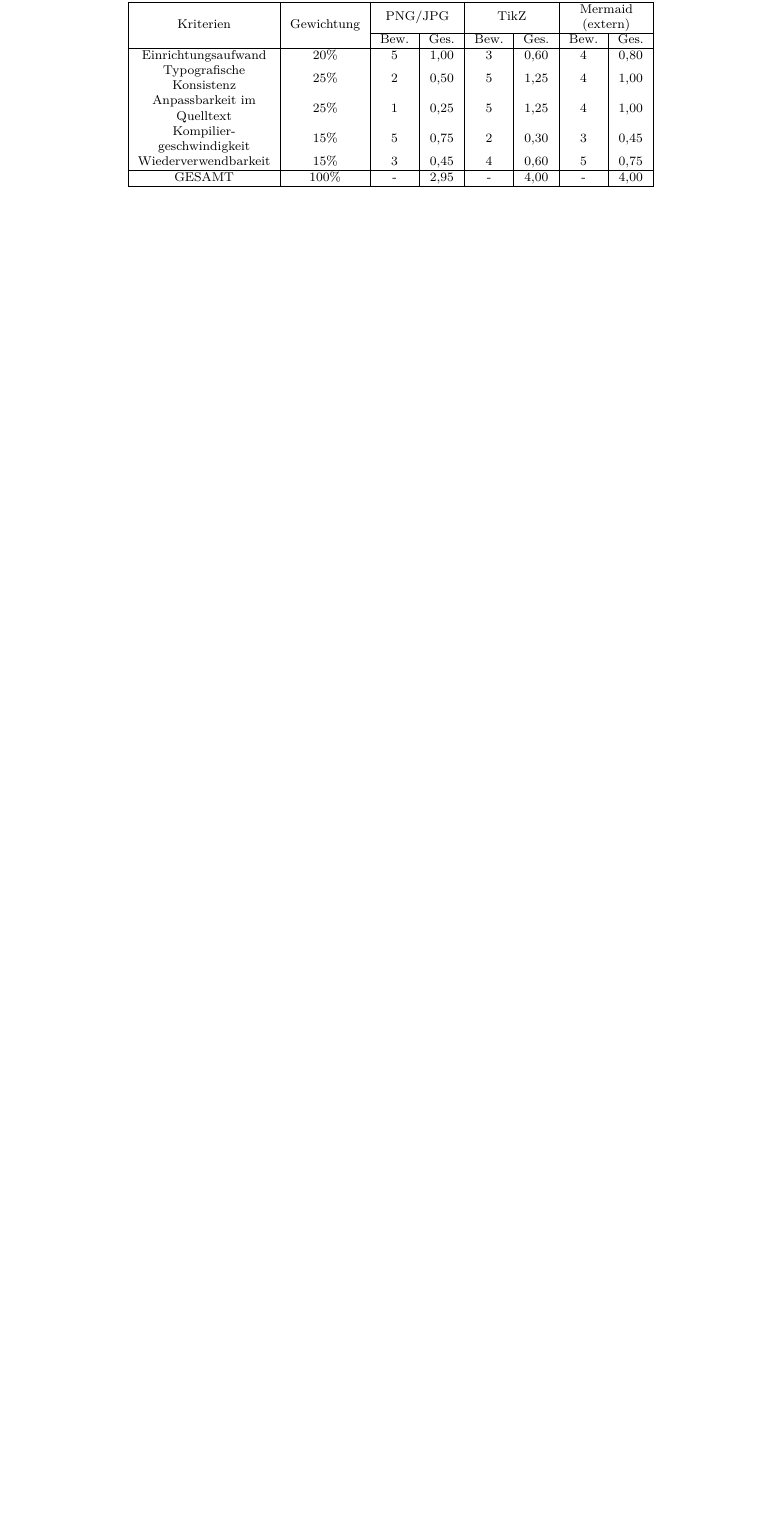
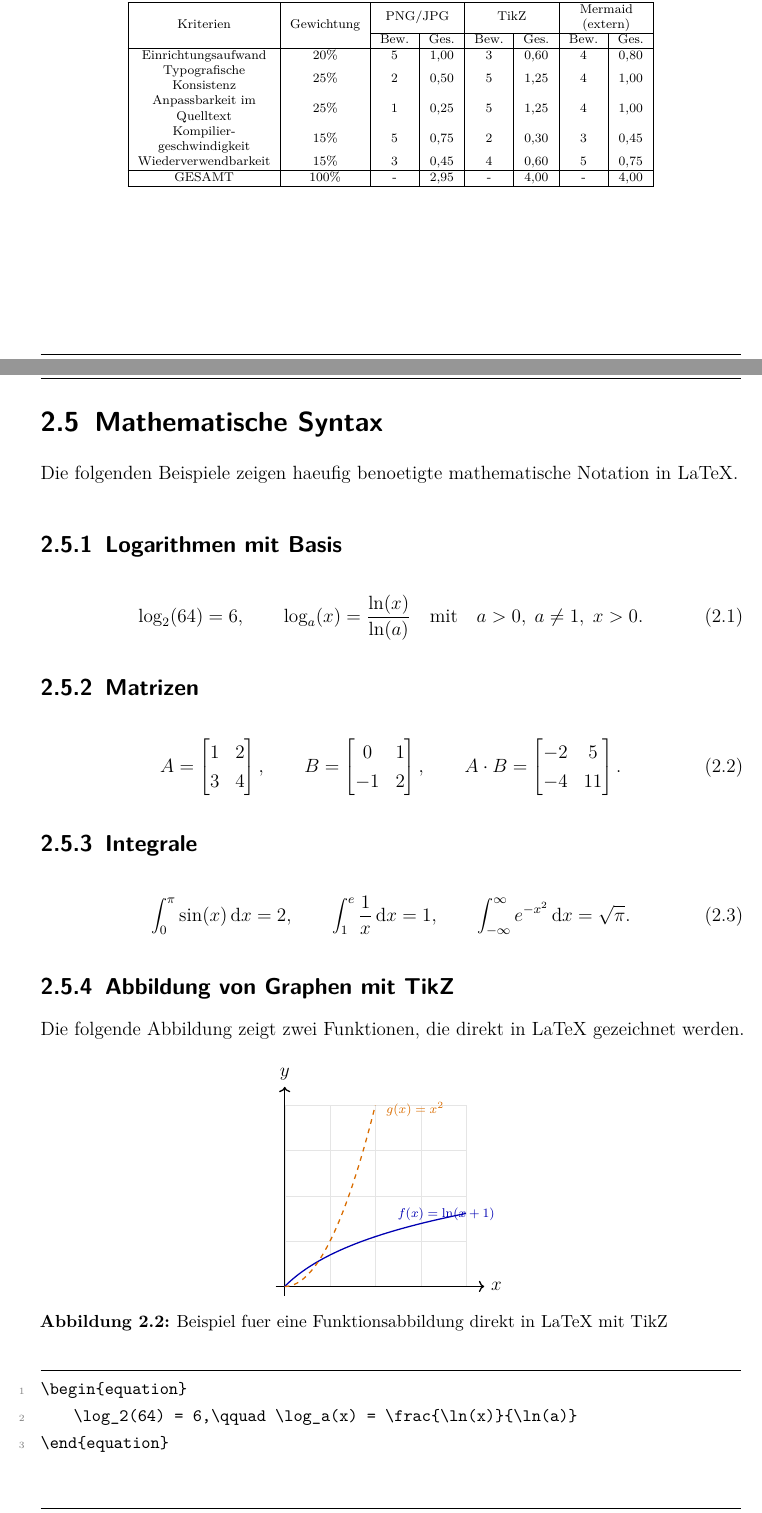
Before and after one commit to keanufuchs/LaTeX-Blueprint, a LaTeX document (dokument.tex, which reads kapitel/kapitel2.tex): part of page 7 of 19 before the commit and two parts of pages 7 and 8 of 20 after it, the two joined at a grey line, cut so that both start at the same text, the shorter picture padded with empty space. Compiled offline with pdfLaTeX.

Commit message:
Refactor code structure for improved readability and maintainability

```diff
--- a/dokument.tex
+++ b/dokument.tex
@@ -66,6 +66,7 @@
 \usepackage[final]{graphicx}
 \usepackage{tikz}
 \usepackage{pgfgantt}
+\usepackage{amsmath}
 \usetikzlibrary{arrows.meta,shapes.geometric}
 \usepackage{float}         % Option H für exakte Float-Positionierung
 \floatplacement{figure}{H} % Standard: Abbildungen an der definierten Stelle setzen
--- a/kapitel/kapitel2.tex
+++ b/kapitel/kapitel2.tex
@@ -72,3 +72,74 @@
     \end{tabular}
     \end{center}
 \end{table}
+
+\section{Mathematische Syntax}
+Die folgenden Beispiele zeigen haeufig benoetigte mathematische Notation in LaTeX.
+
+\subsection{Logarithmen mit Basis}
+\begin{equation}
+    \log_2(64) = 6,
+    \qquad
+    \log_a(x) = \frac{\ln(x)}{\ln(a)}
+    \quad \text{mit} \quad a > 0,\; a \neq 1,\; x > 0.
+    \label{eq:logarithmen}
+\end{equation}
+
+\subsection{Matrizen}
+\begin{equation}
+    A =
+    \begin{bmatrix}
+        1 & 2 \\
+        3 & 4
+    \end{bmatrix},
+    \qquad
+    B =
+    \begin{bmatrix}
+        0 & 1 \\
+        -1 & 2
+    \end{bmatrix},
+    \qquad
+    A \cdot B =
+    \begin{bmatrix}
+        -2 & 5 \\
+        -4 & 11
+    \end{bmatrix}.
+    \label{eq:matrizen}
+\end{equation}
+
+\subsection{Integrale}
+\begin{equation}
+    \int_0^{\pi} \sin(x)\,\mathrm{d}x = 2,
+    \qquad
+    \int_1^{e} \frac{1}{x}\,\mathrm{d}x = 1,
+    \qquad
+    \int_{-\infty}^{\infty} e^{-x^2}\,\mathrm{d}x = \sqrt{\pi}.
+    \label{eq:integrale}
+\end{equation}
+
+\subsection{Abbildung von Graphen mit TikZ}
+Die folgende Abbildung zeigt zwei Funktionen, die direkt in LaTeX gezeichnet werden.
+
+\begin{figure}[H]
+    \centering
+    \begin{tikzpicture}[scale=1.0]
+        \draw[step=1cm,gray!20,very thin] (0,0) grid (4,4);
+        \draw[->,thick] (-0.2,0) -- (4.4,0) node[right] {$x$};
+        \draw[->,thick] (0,-0.2) -- (0,4.4) node[above] {$y$};
+
+        \draw[domain=0:4,samples=120,smooth,thick,blue!70!black] plot ({\x},{ln(\x + 1)});
+        \draw[domain=0:2,samples=120,smooth,thick,dashed,orange!85!black] plot ({\x},{\x*\x});
+
+        \node[blue!70!black,anchor=west] at (2.35,1.6) {\scriptsize $f(x)=\ln(x+1)$};
+        \node[orange!85!black,anchor=west] at (2.1,3.9) {\scriptsize $g(x)=x^2$};
+    \end{tikzpicture}
+    \caption{Beispiel fuer eine Funktionsabbildung direkt in LaTeX mit TikZ}
+    \label{fig:mathe-graphen}
+\end{figure}
+
+\begin{lstlisting}[language={}, caption={Mathematische Syntax in LaTeX (Logarithmen, Matrizen, Integrale)}, label={code:mathe-syntax}]
+\begin{equation}
+    \log_2(64) = 6,\qquad \log_a(x) = \frac{\ln(x)}{\ln(a)}
+\end{equation}
+
+\begin{equation}
```
Also changed, not shown: buildcheck.pdf (added), dokument.pdf, kapitel/kapitel2.tex (7 more changed lines).
